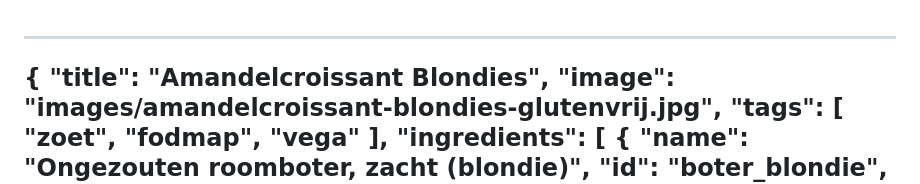
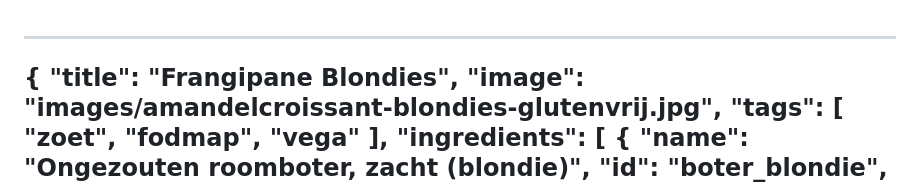
Before and after one commit to sjoerdkoelewijn/recipes, a Markdown page: recipes/amandelcroissant-blondies-glutenvrij.md, the part around the change. GitHub-like rendering.

Commit message:
Update Frangipane Blondies

```diff
--- a/recipes/amandelcroissant-blondies-glutenvrij.md
+++ b/recipes/amandelcroissant-blondies-glutenvrij.md
@@ -1,6 +1,6 @@
 ---
 {
-  "title": "Amandelcroissant Blondies",
+  "title": "Frangipane Blondies",
   "image": "images/amandelcroissant-blondies-glutenvrij.jpg",
   "tags": [
     "zoet",
```
